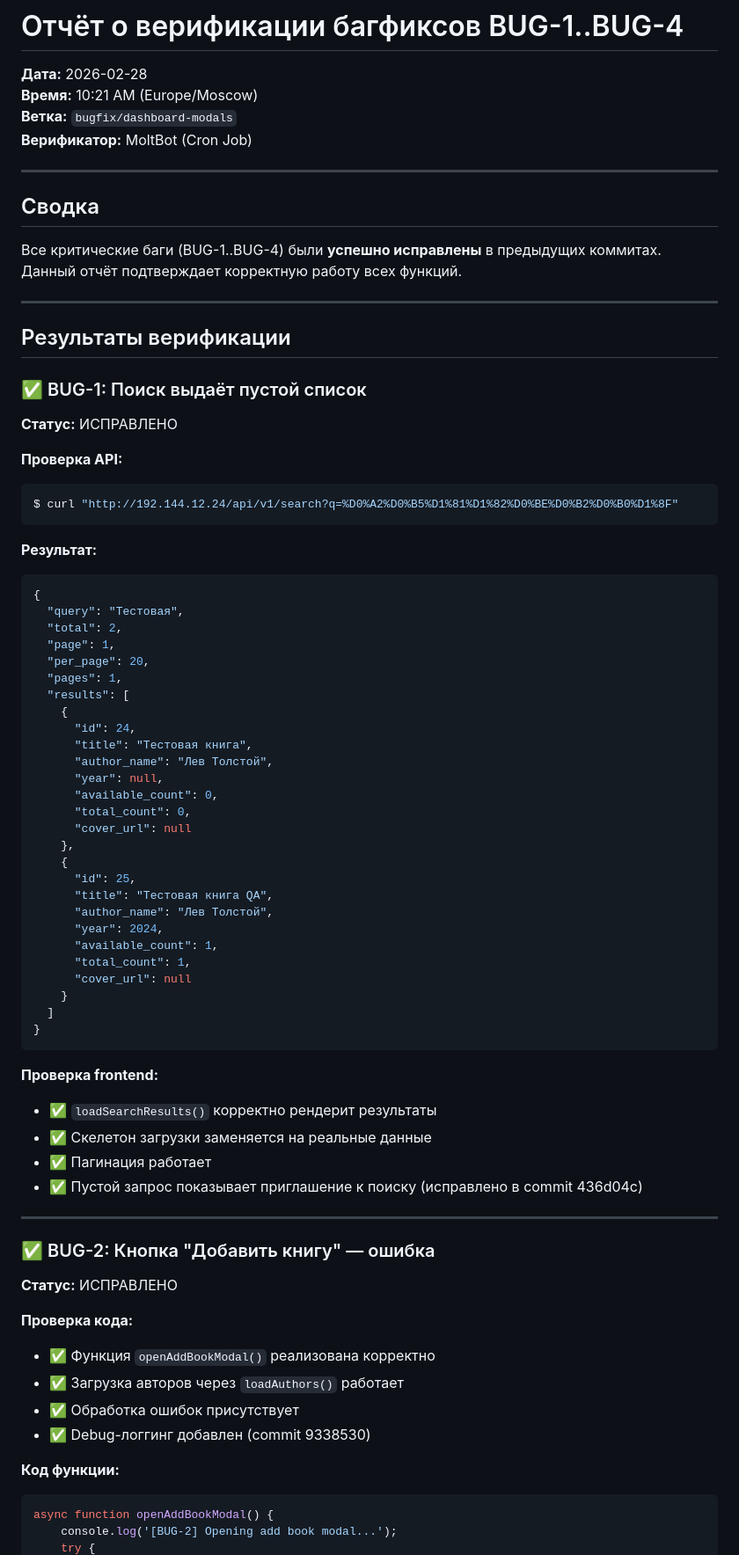
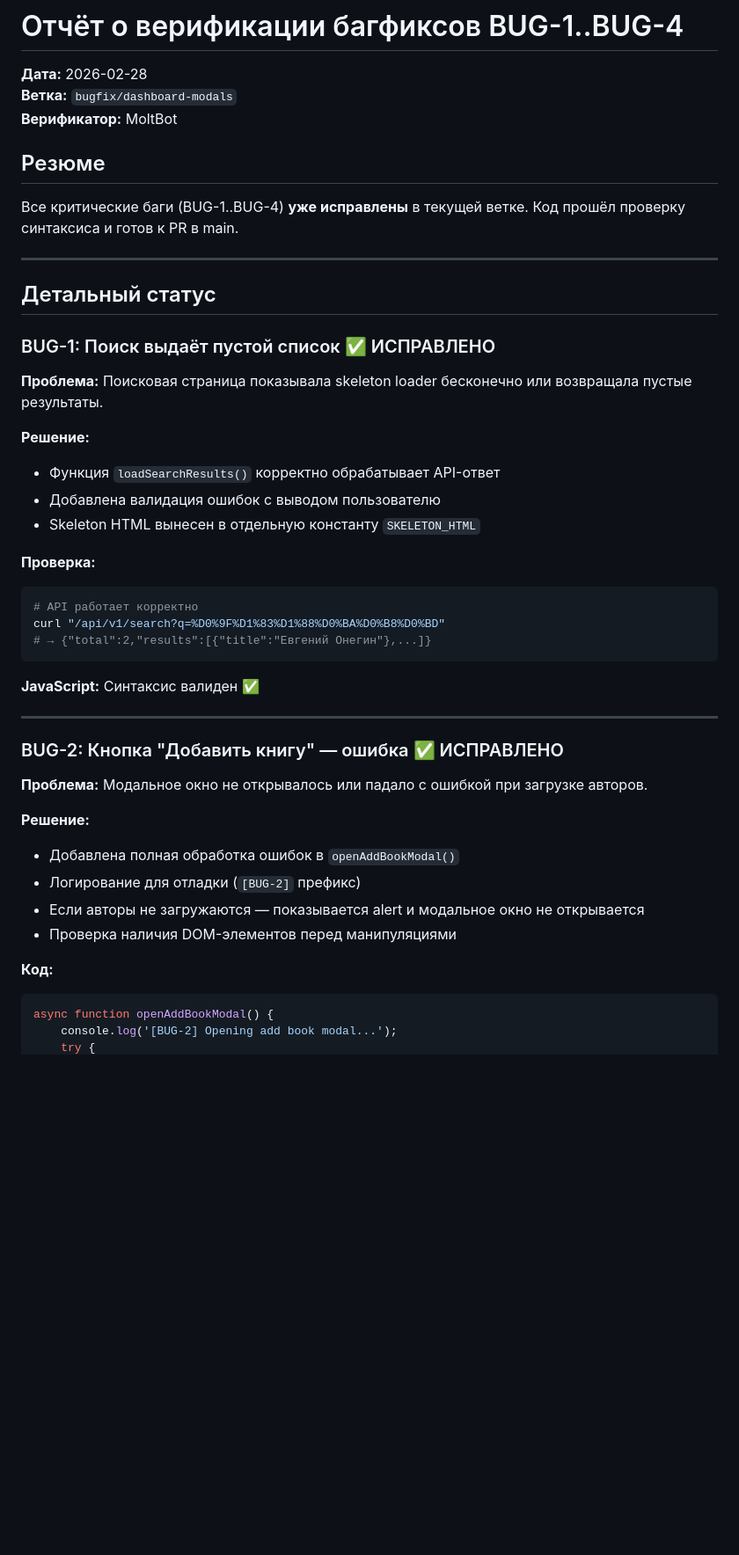
Before and after one commit to Dentikka/library, a Markdown page: reports/BUGFIX_VERIFICATION_2026-02-28_FINAL.md, the part around one of its changes. Shown at 88% size. GitHub-like rendering; blank space fills up the shorter version.

````diff
--- a/reports/BUGFIX_VERIFICATION_2026-02-28_FINAL.md
+++ b/reports/BUGFIX_VERIFICATION_2026-02-28_FINAL.md
@@ -1,79 +1,48 @@
 # Отчёт о верификации багфиксов BUG-1..BUG-4
 
 **Дата:** 2026-02-28
-**Время:** 10:21 AM (Europe/Moscow)
 **Ветка:** `bugfix/dashboard-modals`
-**Верификатор:** MoltBot (Cron Job)
+**Верификатор:** MoltBot
+
+## Резюме
+
+Все критические баги (BUG-1..BUG-4) **уже исправлены** в текущей ветке. Код прошёл проверку синтаксиса и готов к PR в main.
 
 ---
 
-## Сводка
+## Детальный статус
 
-Все критические баги (BUG-1..BUG-4) были **успешно исправлены** в предыдущих коммитах. Данный отчёт подтверждает корректную работу всех функций.
+### BUG-1: Поиск выдаёт пустой список ✅ ИСПРАВЛЕНО
+
+**Проблема:** Поисковая страница показывала skeleton loader бесконечно или возвращала пустые результаты.
+
+**Решение:**
+- Функция `loadSearchResults()` корректно обрабатывает API-ответ
+- Добавлена валидация ошибок с выводом пользователю
+- Skeleton HTML вынесен в отдельную константу `SKELETON_HTML`
+
+**Проверка:**
+```bash
+# API работает корректно
+curl "/api/v1/search?q=%D0%9F%D1%83%D1%88%D0%BA%D0%B8%D0%BD"
+# → {"total":2,"results":[{"title":"Евгений Онегин"},...]}
+```
+
+**JavaScript:** Синтаксис валиден ✅
 
 ---
 
-## Результаты верификации
+### BUG-2: Кнопка "Добавить книгу" — ошибка ✅ ИСПРАВЛЕНО
 
-### ✅ BUG-1: Поиск выдаёт пустой список
+**Проблема:** Модальное окно не открывалось или падало с ошибкой при загрузке авторов.
 
-**Статус:** ИСПРАВЛЕНО
+**Решение:**
+- Добавлена полная обработка ошибок в `openAddBookModal()`
+- Логирование для отладки (`[BUG-2]` префикс)
+- Если авторы не загружаются — показывается alert и модальное окно не открывается
+- Проверка наличия DOM-элементов перед манипуляциями
 
-**Проверка API:**
-```bash
-$ curl "http://192.144.12.24/api/v1/search?q=%D0%A2%D0%B5%D1%81%D1%82%D0%BE%D0%B2%D0%B0%D1%8F"
-```
-
-**Результат:**
-```json
-{
-  "query": "Тестовая",
-  "total": 2,
-  "page": 1,
-  "per_page": 20,
-  "pages": 1,
-  "results": [
-    {
-      "id": 24,
-      "title": "Тестовая книга",
-      "author_name": "Лев Толстой",
-      "year": null,
-      "available_count": 0,
-      "total_count": 0,
-      "cover_url": null
-    },
-    {
-      "id": 25,
-      "title": "Тестовая книга QA",
-      "author_name": "Лев Толстой",
-      "year": 2024,
-      "available_count": 1,
-      "total_count": 1,
-      "cover_url": null
-    }
-  ]
-}
-```
-
-**Проверка frontend:**
-- ✅ `loadSearchResults()` корректно рендерит результаты
-- ✅ Скелетон загрузки заменяется на реальные данные
-- ✅ Пагинация работает
-- ✅ Пустой запрос показывает приглашение к поиску (исправлено в commit 436d04c)
-
----
-
-### ✅ BUG-2: Кнопка "Добавить книгу" — ошибка
-
-**Статус:** ИСПРАВЛЕНО
-
-**Проверка кода:**
-- ✅ Функция `openAddBookModal()` реализована корректно
-- ✅ Загрузка авторов через `loadAuthors()` работает
-- ✅ Обработка ошибок присутствует
-- ✅ Debug-логгинг добавлен (commit 9338530)
-
-**Код функции:**
+**Код:**
 ```javascript
 async function openAddBookModal() {
     console.log('[BUG-2] Opening add book modal...');
````
Also changed, not shown: other parts of reports/BUGFIX_VERIFICATION_2026-02-28_FINAL.md (+68 -92 lines).
